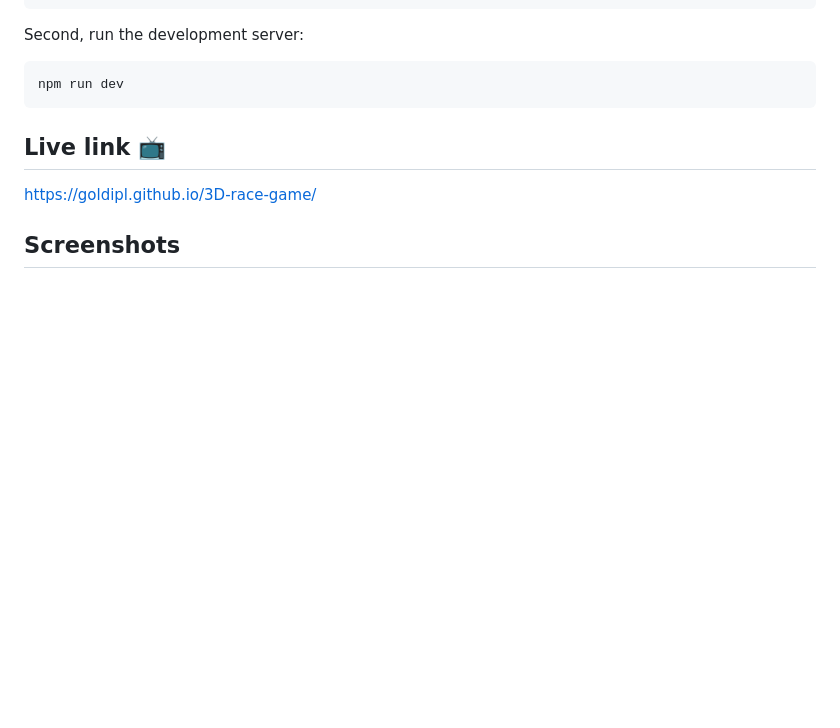
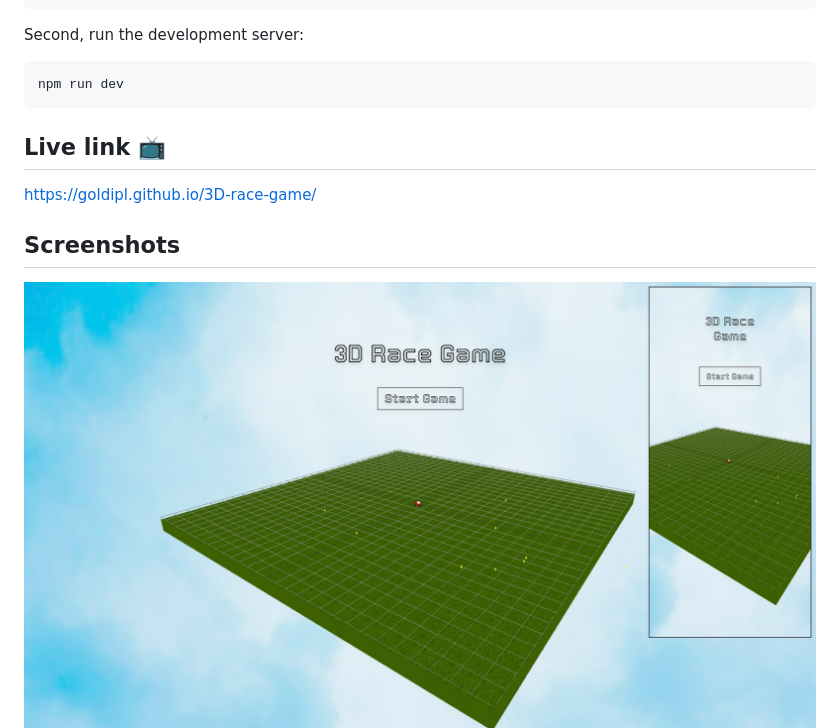
Before and after one commit to goldipl/3D-race-game, a Markdown page: README.md, the part around the change. Drawn GitHub-style; pictures changed too: src/screenshots/screenshot02.jpg (added); blank space fills up the shorter version.

Commit message:
add start game screenshot

```diff
--- a/README.md
+++ b/README.md
@@ -39,4 +39,5 @@ https://goldipl.github.io/3D-race-game/
 
 ## Screenshots
 
+![](./src/screenshots/screenshot02.jpg)
 ![](./src/screenshots/screenshot01.jpg)
```
